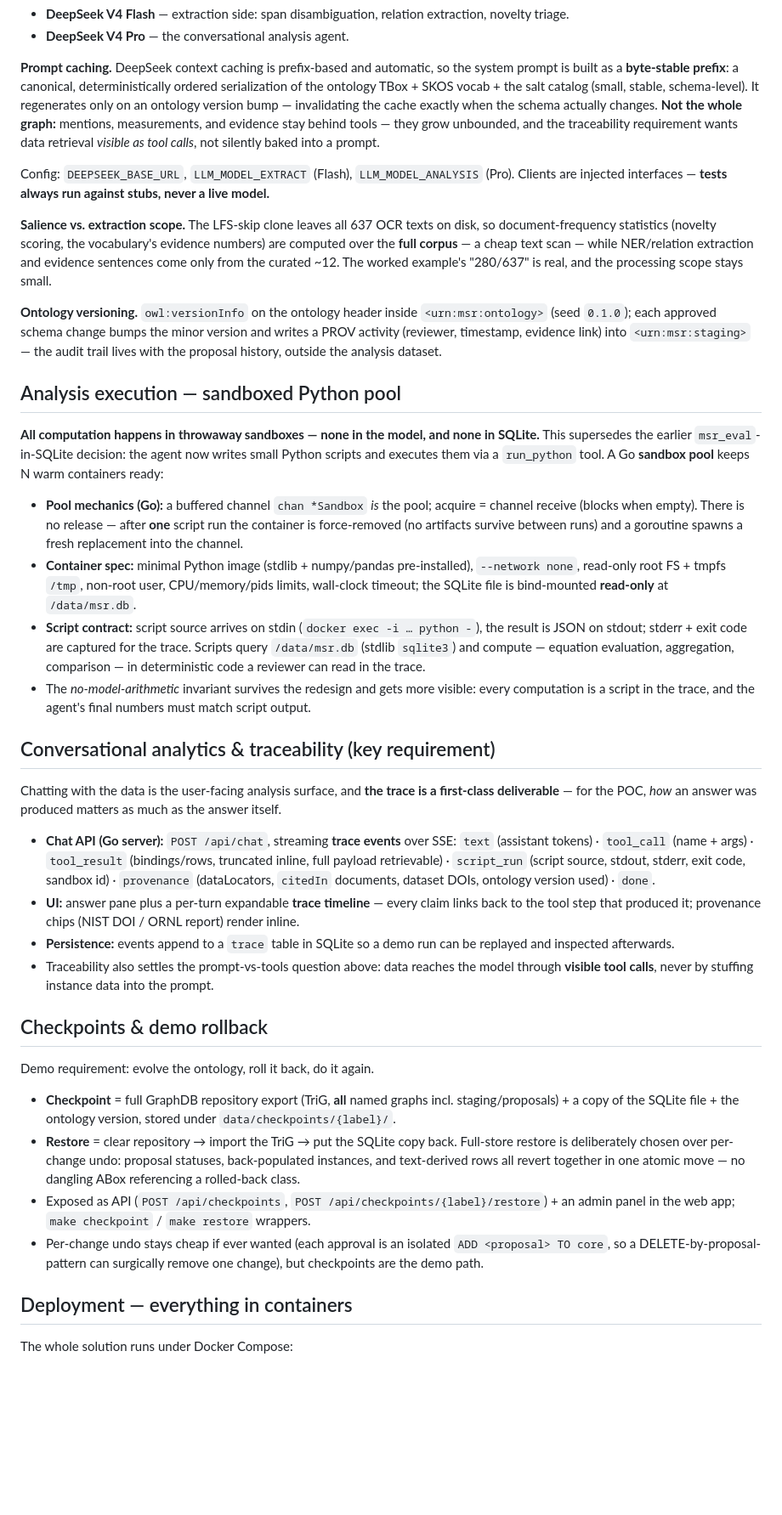
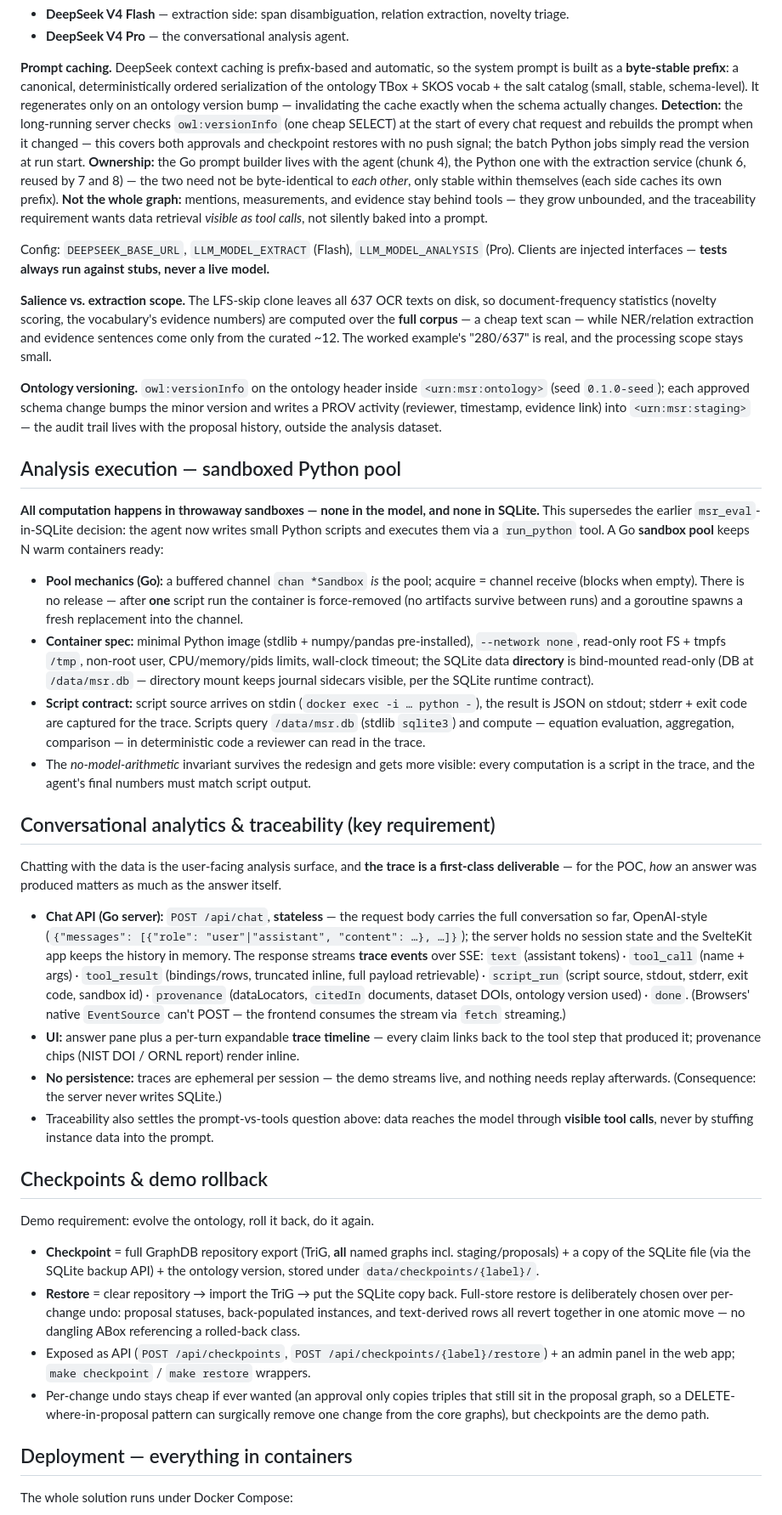
Before and after one commit to Blogem/msr-graph, a Markdown page: docs/ARCHITECTURE.md, the part around one of its changes. Shown at 85% size. Drawn GitHub-style; blank space fills up the shorter version.

```diff
--- a/docs/ARCHITECTURE.md
+++ b/docs/ARCHITECTURE.md
@@ -315,7 +357,13 @@ overridden. Two models, one per side of the pipeline:
 prompt is built as a **byte-stable prefix**: a canonical, deterministically ordered
 serialization of the ontology TBox + SKOS vocab + the salt catalog (small, stable,
 schema-level). It regenerates only on an ontology version bump — invalidating the cache
-exactly when the schema actually changes. **Not the whole graph:** mentions, measurements,
+exactly when the schema actually changes. **Detection:** the long-running server checks
+`owl:versionInfo` (one cheap SELECT) at the start of every chat request and rebuilds the
+prompt when it changed — this covers both approvals and checkpoint restores with no push
+signal; the batch Python jobs simply read the version at run start. **Ownership:** the Go
+prompt builder lives with the agent (chunk 4), the Python one with the extraction service
+(chunk 6, reused by 7 and 8) — the two need not be byte-identical to *each other*, only
+stable within themselves (each side caches its own prefix). **Not the whole graph:** mentions, measurements,
 and evidence stay behind tools — they grow unbounded, and the traceability requirement
 wants data retrieval *visible as tool calls*, not silently baked into a prompt.
 
@@ -329,7 +377,7 @@ evidence sentences come only from the curated ~12. The worked example's "280/637
 and the processing scope stays small.
 
 **Ontology versioning.** `owl:versionInfo` on the ontology header inside
-`<urn:msr:ontology>` (seed `0.1.0`); each approved schema change bumps the minor version
+`<urn:msr:ontology>` (seed `0.1.0-seed`); each approved schema change bumps the minor version
 and writes a PROV activity (reviewer, timestamp, evidence link) into `<urn:msr:staging>` —
 the audit trail lives with the proposal history, outside the analysis dataset.
 
@@ -346,8 +394,9 @@ warm containers ready:
   fresh replacement into the channel.
 - **Container spec:** minimal Python image (stdlib + numpy/pandas pre-installed),
   `--network none`, read-only root FS + tmpfs `/tmp`, non-root user, CPU/memory/pids
-  limits, wall-clock timeout; the SQLite file is bind-mounted **read-only** at
-  `/data/msr.db`.
+  limits, wall-clock timeout; the SQLite data **directory** is bind-mounted read-only
+  (DB at `/data/msr.db` — directory mount keeps journal sidecars visible, per the
+  SQLite runtime contract).
 - **Script contract:** script source arrives on stdin (`docker exec -i … python -`), the
   result is JSON on stdout; stderr + exit code are captured for the trace. Scripts query
   `/data/msr.db` (stdlib `sqlite3`) and compute — equation evaluation, aggregation,
@@ -362,16 +411,20 @@ Chatting with the data is the user-facing analysis surface, and **the trace is a
 first-class deliverable** — for the POC, *how* an answer was produced matters as much as
 the answer itself.
 
-- **Chat API (Go server):** `POST /api/chat`, streaming **trace events** over SSE:
+- **Chat API (Go server):** `POST /api/chat`, **stateless** — the request body carries
+  the full conversation so far, OpenAI-style (`{"messages": [{"role": "user"|"assistant",
+  "content": …}, …]}`); the server holds no session state and the SvelteKit app keeps the
+  history in memory. The response streams **trace events** over SSE:
   `text` (assistant tokens) · `tool_call` (name + args) · `tool_result` (bindings/rows,
   truncated inline, full payload retrievable) · `script_run` (script source, stdout,
   stderr, exit code, sandbox id) · `provenance` (dataLocators, `citedIn` documents,
-  dataset DOIs, ontology version used) · `done`.
+  dataset DOIs, ontology version used) · `done`. (Browsers' native `EventSource` can't
+  POST — the frontend consumes the stream via `fetch` streaming.)
 - **UI:** answer pane plus a per-turn expandable **trace timeline** — every claim links
   back to the tool step that produced it; provenance chips (NIST DOI / ORNL report)
   render inline.
-- **Persistence:** events append to a `trace` table in SQLite so a demo run can be
-  replayed and inspected afterwards.
+- **No persistence:** traces are ephemeral per session — the demo streams live, and
+  nothing needs replay afterwards. (Consequence: the server never writes SQLite.)
 - Traceability also settles the prompt-vs-tools question above: data reaches the model
   through **visible tool calls**, never by stuffing instance data into the prompt.
 
@@ -380,17 +433,17 @@ the answer itself.
 Demo requirement: evolve the ontology, roll it back, do it again.
 
 - **Checkpoint** = full GraphDB repository export (TriG, **all** named graphs incl.
-  staging/proposals) + a copy of the SQLite file + the ontology version, stored under
-  `data/checkpoints/{label}/`.
+  staging/proposals) + a copy of the SQLite file (via the SQLite backup API) + the
+  ontology version, stored under `data/checkpoints/{label}/`.
 - **Restore** = clear repository → import the TriG → put the SQLite copy back. Full-store
   restore is deliberately chosen over per-change undo: proposal statuses, back-populated
   instances, and text-derived rows all revert together in one atomic move — no dangling
   ABox referencing a rolled-back class.
 - Exposed as API (`POST /api/checkpoints`, `POST /api/checkpoints/{label}/restore`) + an
   admin panel in the web app; `make checkpoint` / `make restore` wrappers.
-- Per-change undo stays cheap if ever wanted (each approval is an isolated
-  `ADD <proposal> TO core`, so a DELETE-by-proposal-pattern can surgically remove one
-  change), but checkpoints are the demo path.
+- Per-change undo stays cheap if ever wanted (an approval only copies triples that still
+  sit in the proposal graph, so a DELETE-where-in-proposal pattern can surgically remove
+  one change from the core graphs), but checkpoints are the demo path.
 
 ## Deployment — everything in containers
 
```
Also changed, not shown: other parts of docs/ARCHITECTURE.md (+84 -30 lines).
